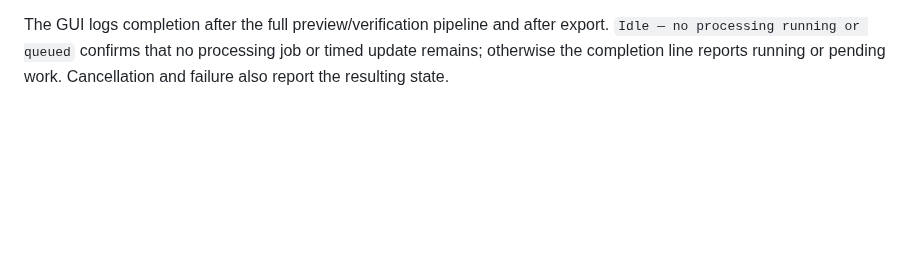
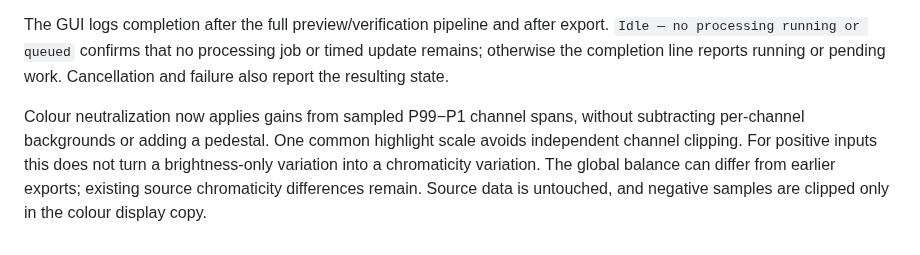
Before and after one commit to fbitto/Eclipse-Image-Processor, a Markdown page: docs/layer-composition.md, the part around the change. Drawn GitHub-style; blank space fills up the shorter version.

```diff
--- a/docs/layer-composition.md
+++ b/docs/layer-composition.md
@@ -73,3 +73,5 @@ The routine log emits one `[FILTER: name] Calculated` line per new calculation (
 MGN sigmas are specified in original-image pixels (defaults: 1.25, 2.5, 5, 10, 20, 40). Full-resolution processing uses them directly; fast preview reduces them by the geometric mean of the image resize factors. Weights are unchanged. Settings JSON version 2 records this convention; version 1 projects convert their former preview-pixel controls to native pixels on load, preserving export footprints to slider precision. The benchmark above predates this convention.
 
 The GUI logs completion after the full preview/verification pipeline and after export. `Idle — no processing running or queued` confirms that no processing job or timed update remains; otherwise the completion line reports running or pending work. Cancellation and failure also report the resulting state.
+
+Colour neutralization now applies gains from sampled P99−P1 channel spans, without subtracting per-channel backgrounds or adding a pedestal. One common highlight scale avoids independent channel clipping. For positive inputs this does not turn a brightness-only variation into a chromaticity variation. The global balance can differ from earlier exports; existing source chromaticity differences remain. Source data is untouched, and negative samples are clipped only in the colour display copy.
```
Also changed, not shown: ATTRIBUTIONS.md (+2 -0 lines), README.md (+18 -2 lines), docs/images/after.png (added), docs/images/before.png (added), 6 other files.
